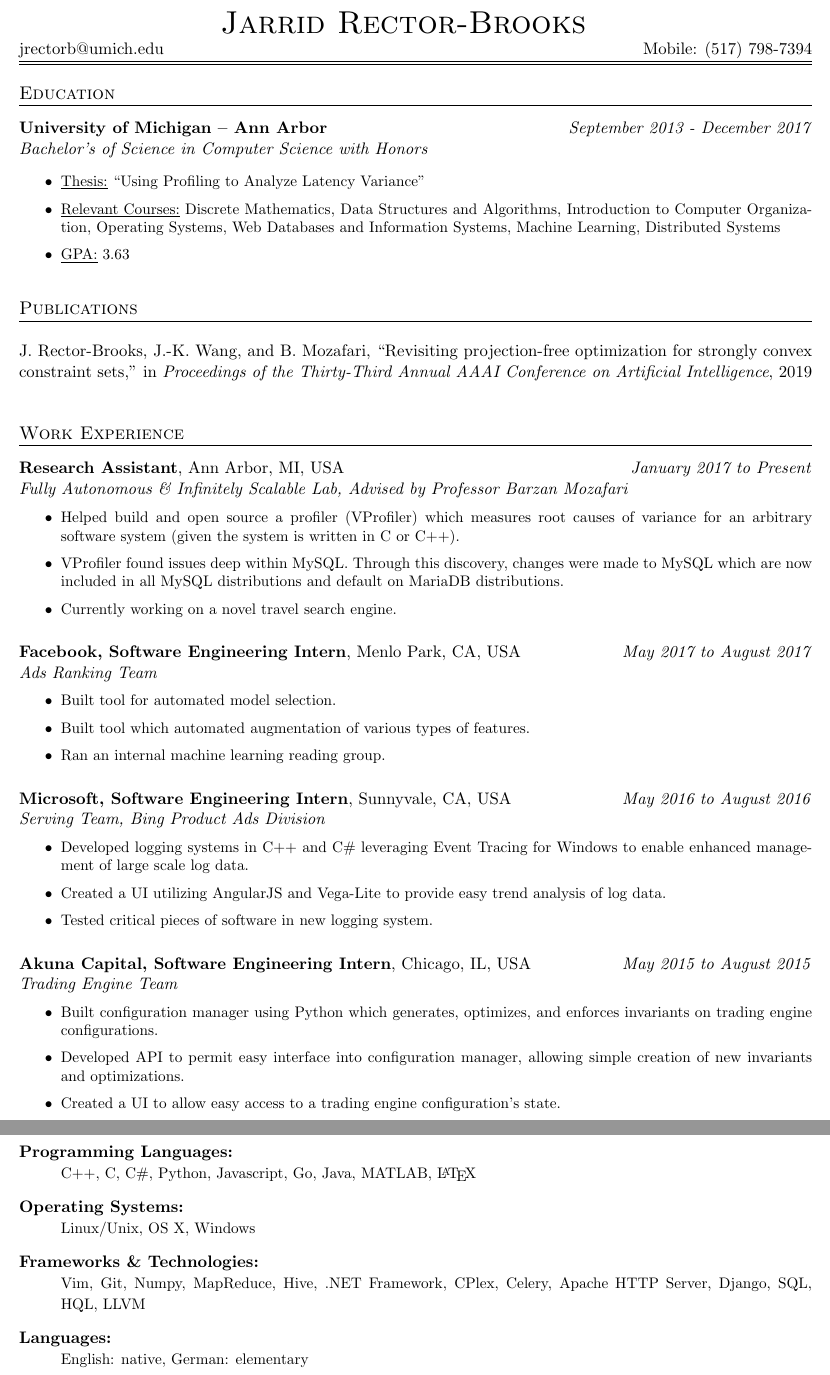
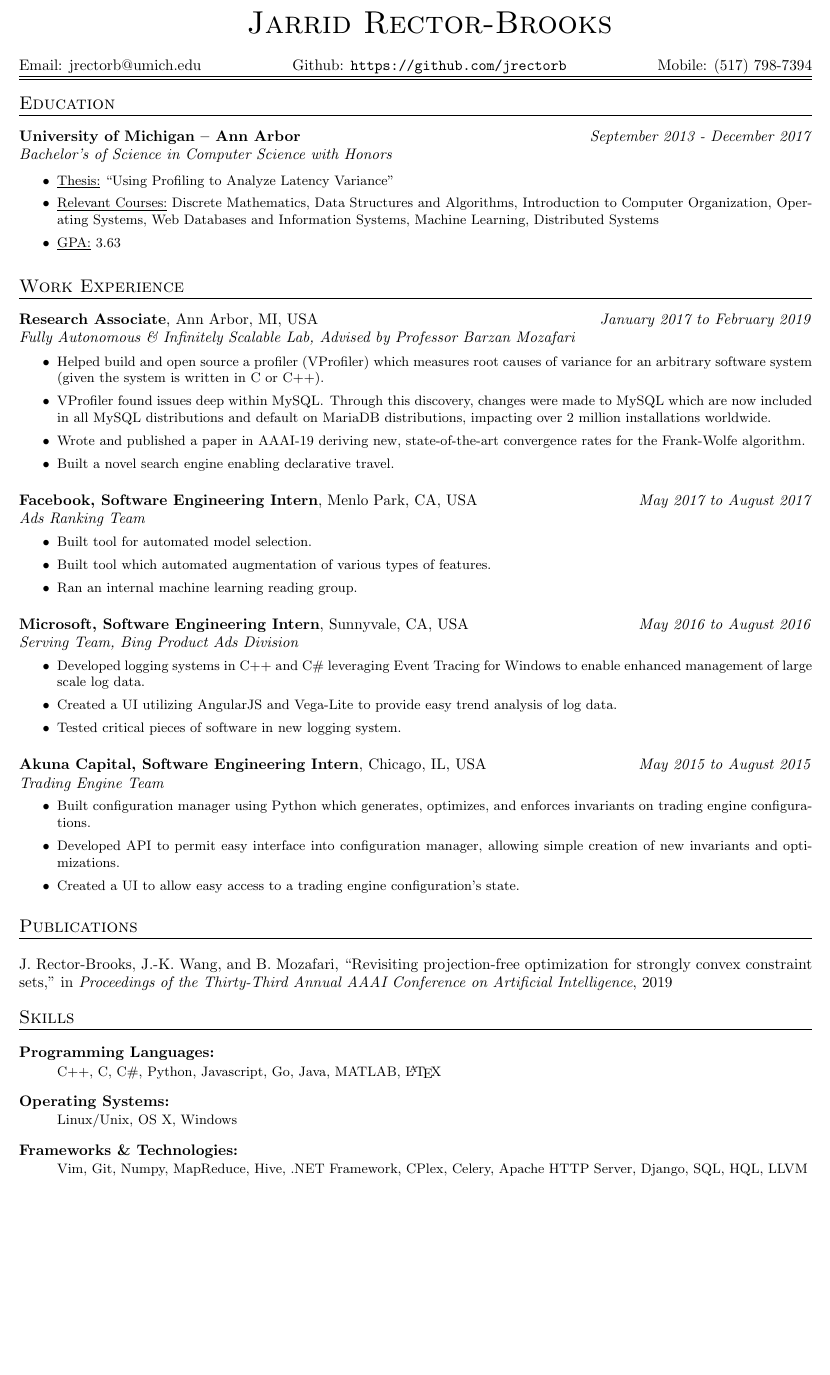
Before and after one commit to jarridrb/Resume, a LaTeX CV (JarridRectorBrooksResume.tex): two parts of pages 1 and 2 of 2 before the commit and part of the page after it, the two joined at a grey line, cut so that both start at the same text, the shorter picture padded with empty space. Compiled offline with pdfLaTeX.

Commit message:
Add github to resume, remove languages.  Made a couple other minor changes to content and formatting.

```diff
--- a/JarridRectorBrooksResume.tex
+++ b/JarridRectorBrooksResume.tex
@@ -4,7 +4,7 @@
 
 %%%%%%%%%%%%
 % Basic setup
-\documentclass[11pt]{article}
+\documentclass[a4paper]{article}
 \usepackage{fullpage}
 \usepackage{setspace}
 \pagestyle{empty}
@@ -68,8 +68,9 @@
 %% Heading
 \begin{center}
 \begin{tabular*}{\textwidth}{@{\extracolsep{\fill}}lcr}
-&\huge{\textbf{\sc{Jarrid Rector-Brooks}}}&\\
-jrectorb@umich.edu &  & Mobile: (517) 798-7394\\
+    &\huge{\textbf{\sc{Jarrid Rector-Brooks}}}&\\
+    &&\\
+    Email: jrectorb@umich.edu & Github: \url{https://github.com/jrectorb} & Mobile: (517) 798-7394\\
 \hline\hline
 \end{tabular*}
 \end{center}
@@ -98,27 +98,17 @@ jrectorb@umich.edu &  & Mobile: (517) 798-7394\\
 %\setlength{\partopsep}{ -18pt}
 }
 \item \underline{Thesis:} ``Using Profiling to Analyze Latency Variance''
-\item \underline{Relevant Courses:} Discrete Mathematics, Data Structures and Algorithms, Introduction to Computer Organization, Operating Systems, Web Databases and Information Systems, Machine Learning, Distributed Systems
+\item \underline{Relevant Courses:} Discrete Mathematics, Data Structures and
+                                    Algorithms, Introduction to Computer Organization,
+                                    Operating Systems, Web Databases and Information
+                                    Systems, Machine Learning, Distributed Systems
 \item \underline{GPA:} 3.63
 
 \end{list}
 }
 
-%% Publications
-\noindent
-\\
-\begin{tabular*}{\textwidth}{l@{\extracolsep{\fill}}}
-\large {\sc {Publications}}\\
-\hline
-\end{tabular*}
-\\
-
-\noindent
-\bibentry{myFWPaper}
-
 %% Education and Training
 \noindent
-\\
 \\
 \begin{tabular*}{\textwidth}{l@{\extracolsep{\fill}}}
 \large {\sc {Work Experience}}\\
@@ -129,7 +119,7 @@ jrectorb@umich.edu &  & Mobile: (517) 798-7394\\
 \noindent
 \\
 \begin{tabular*}{\textwidth}{l@{\extracolsep{\fill}}r}
-\textbf{Research Assistant}, Ann Arbor, MI, USA & \emph{January 2017 to Present} \\
+\textbf{Research Associate}, Ann Arbor, MI, USA & \emph{January 2017 to February 2019} \\
 \emph{Fully Autonomous \& Infinitely Scalable Lab, Advised by Professor Barzan Mozafari}
 \end{tabular*}
 {\small
@@ -137,8 +127,9 @@ jrectorb@umich.edu &  & Mobile: (517) 798-7394\\
 \noindent
 \begin{itemize}
     \item Helped build and open source a profiler (VProfiler) which measures root causes of variance for an arbitrary software system (given the system is written in C or C++).
-    \item VProfiler found issues deep within MySQL.  Through this discovery, changes were made to MySQL which are now included in all MySQL distributions and default on MariaDB distributions.
-    \item Currently working on a novel travel search engine.
+    \item VProfiler found issues deep within MySQL\@.  Through this discovery, changes were made to MySQL which are now included in all MySQL distributions and default on MariaDB distributions, impacting over 2 million installations worldwide.
+    \item Wrote and published a paper in AAAI-19 deriving new, state-of-the-art convergence rates for the Frank-Wolfe algorithm.
+    \item Built a novel search engine enabling declarative travel.
 \end{itemize}
 }
 
@@ -193,7 +184,17 @@ jrectorb@umich.edu &  & Mobile: (517) 798-7394\\
 \end{itemize}
 }
 
-\newpage
+%% Publications
+\noindent
+\\
+\begin{tabular*}{\textwidth}{l@{\extracolsep{\fill}}}
+\large {\sc {Publications}}\\
+\hline
+\end{tabular*}
+\\
+
+\noindent
+\bibentry{myFWPaper}
 
 %% Skills
 \noindent
@@ -216,9 +217,6 @@ jrectorb@umich.edu &  & Mobile: (517) 798-7394\\
             Apache HTTP Server, Django, SQL, HQL, LLVM
         }
 
-    \item[Languages:] \hfill \\
-        {\small English: native, German: elementary}
-
 \end{description}
 
 \end{document}
```
Also changed, not shown: JarridRectorBrooksResume.tex (1 more changed lines).
